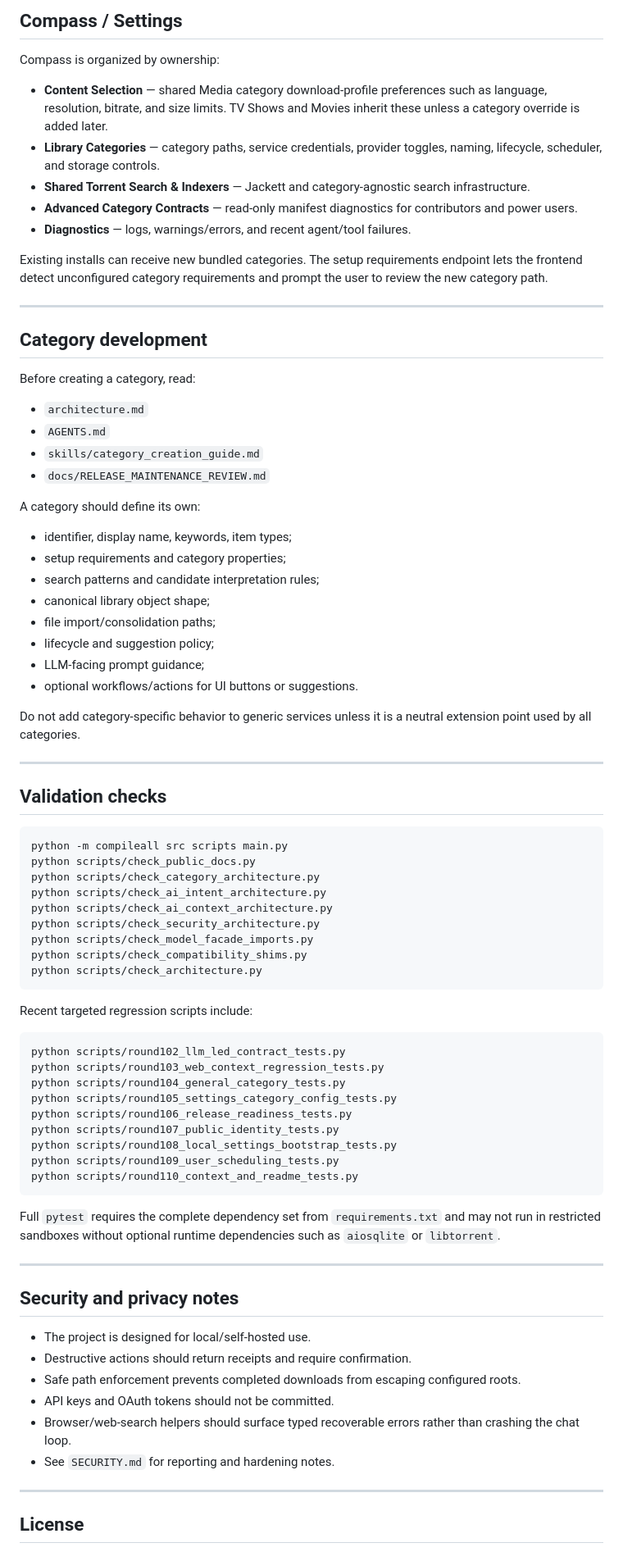
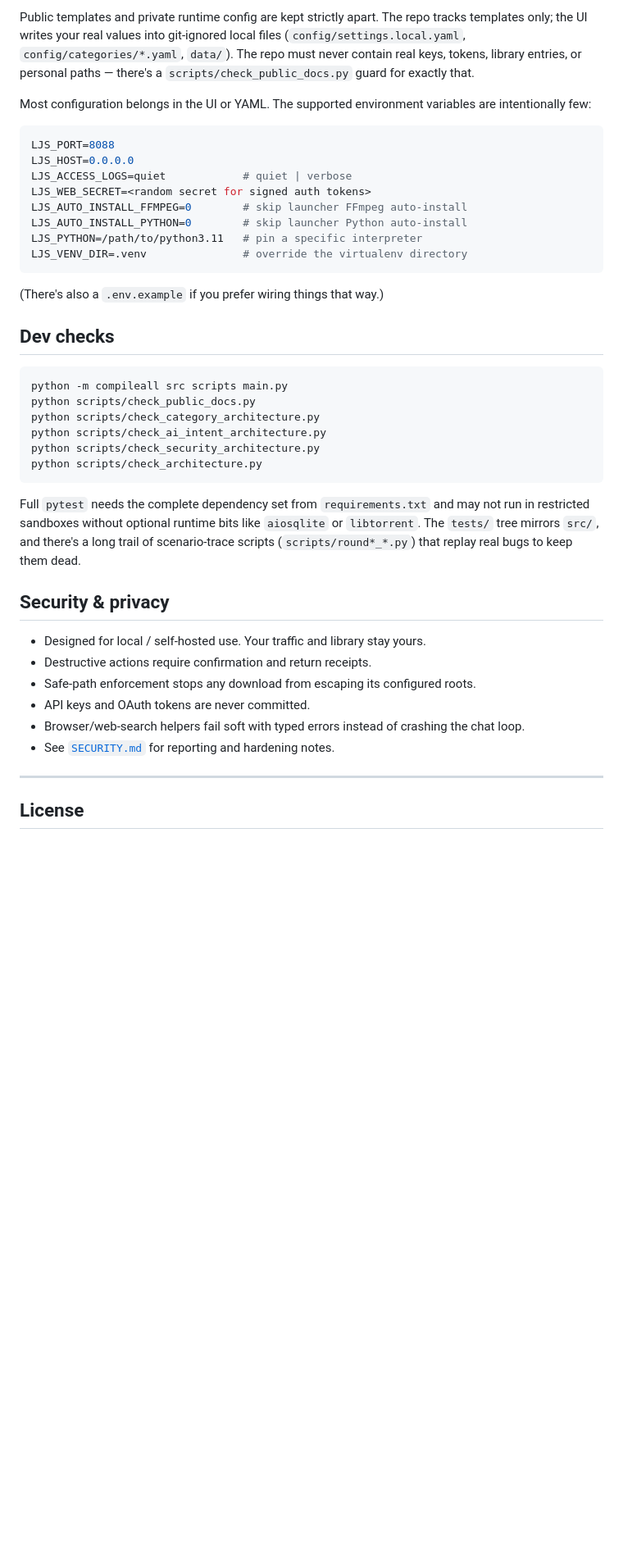
Before and after one commit to orb84/Long-John-Silver, a Markdown page: README.md, the part around one of its changes. Shown at 82% size. Drawn GitHub-style; blank space fills up the shorter version.

````diff
--- a/README.md
+++ b/README.md
@@ -416,82 +336,42 @@ skills/             category creation guidance used by the assistant
 
-## Compass / Settings
+Public templates and private runtime config are kept strictly apart. The repo tracks templates only; the UI writes your real values into git-ignored local files (`config/settings.local.yaml`, `config/categories/*.yaml`, `data/`). The repo must never contain real keys, tokens, library entries, or personal paths — there's a `scripts/check_public_docs.py` guard for exactly that.
 
-Compass is organized by ownership:
+Most configuration belongs in the UI or YAML. The supported environment variables are intentionally few:
 
-- **Content Selection** — shared Media category download-profile preferences such as language, resolution, bitrate, and size limits. TV Shows and Movies inherit these unless a category override is added later.
-- **Library Categories** — category paths, service credentials, provider toggles, naming, lifecycle, scheduler, and storage controls.
-- **Shared Torrent Search & Indexers** — Jackett and category-agnostic search infrastructure.
-- **Advanced Category Contracts** — read-only manifest diagnostics for contributors and power users.
-- **Diagnostics** — logs, warnings/errors, and recent agent/tool failures.
+```bash
+LJS_PORT=8088
+LJS_HOST=0.0.0.0
+LJS_ACCESS_LOGS=quiet            # quiet | verbose
+LJS_WEB_SECRET=<random secret for signed auth tokens>
+LJS_AUTO_INSTALL_FFMPEG=0        # skip launcher FFmpeg auto-install
+LJS_AUTO_INSTALL_PYTHON=0        # skip launcher Python auto-install
+LJS_PYTHON=/path/to/python3.11   # pin a specific interpreter
+LJS_VENV_DIR=.venv               # override the virtualenv directory
+```
 
-Existing installs can receive new bundled categories. The setup requirements endpoint lets the frontend detect unconfigured category requirements and prompt the user to review the new category path.
+(There's also a `.env.example` if you prefer wiring things that way.)
 
----
-
-## Category development
-
-Before creating a category, read:
-
-- `architecture.md`
-- `AGENTS.md`
-- `skills/category_creation_guide.md`
-- `docs/RELEASE_MAINTENANCE_REVIEW.md`
-
-A category should define its own:
-
-- identifier, display name, keywords, item types;
-- setup requirements and category properties;
-- search patterns and candidate interpretation rules;
-- canonical library object shape;
-- file import/consolidation paths;
-- lifecycle and suggestion policy;
-- LLM-facing prompt guidance;
-- optional workflows/actions for UI buttons or suggestions.
-
-Do not add category-specific behavior to generic services unless it is a neutral extension point used by all categories.
-
----
-
-## Validation checks
+## Dev checks
 
 ```bash
 python -m compileall src scripts main.py
 python scripts/check_public_docs.py
 python scripts/check_category_architecture.py
 python scripts/check_ai_intent_architecture.py
-python scripts/check_ai_context_architecture.py
 python scripts/check_security_architecture.py
-python scripts/check_model_facade_imports.py
-python scripts/check_compatibility_shims.py
 python scripts/check_architecture.py
 ```
 
-Recent targeted regression scripts include:
+Full `pytest` needs the complete dependency set from `requirements.txt` and may not run in restricted sandboxes without optional runtime bits like `aiosqlite` or `libtorrent`. The `tests/` tree mirrors `src/`, and there's a long trail of scenario-trace scripts (`scripts/round*_*.py`) that replay real bugs to keep them dead.
 
-```bash
-python scripts/round102_llm_led_contract_tests.py
-python scripts/round103_web_context_regression_tests.py
-python scripts/round104_general_category_tests.py
-python scripts/round105_settings_category_config_tests.py
-python scripts/round106_release_readiness_tests.py
-python scripts/round107_public_identity_tests.py
-python scripts/round108_local_settings_bootstrap_tests.py
-python scripts/round109_user_scheduling_tests.py
-python scripts/round110_context_and_readme_tests.py
-```
+## Security & privacy
 
-Full `pytest` requires the complete dependency set from `requirements.txt` and may not run in restricted sandboxes without optional runtime dependencies such as `aiosqlite` or `libtorrent`.
-
----
-
-## Security and privacy notes
-
-- The project is designed for local/self-hosted use.
-- Destructive actions should return receipts and require confirmation.
-- Safe path enforcement prevents completed downloads from escaping configured roots.
-- API keys and OAuth tokens should not be committed.
-- Browser/web-search helpers should surface typed recoverable errors rather than crashing the chat loop.
-- See `SECURITY.md` for reporting and hardening notes.
+- Designed for local / self-hosted use. Your traffic and library stay yours.
+- Destructive actions require confirmation and return receipts.
+- Safe-path enforcement stops any download from escaping its configured roots.
+- API keys and OAuth tokens are never committed.
+- Browser/web-search helpers fail soft with typed errors instead of crashing the chat loop.
+- See [`SECURITY.md`](SECURITY.md) for reporting and hardening notes.
 
 ---
 
````
Also changed, not shown: other parts of README.md (+253 -327 lines).
